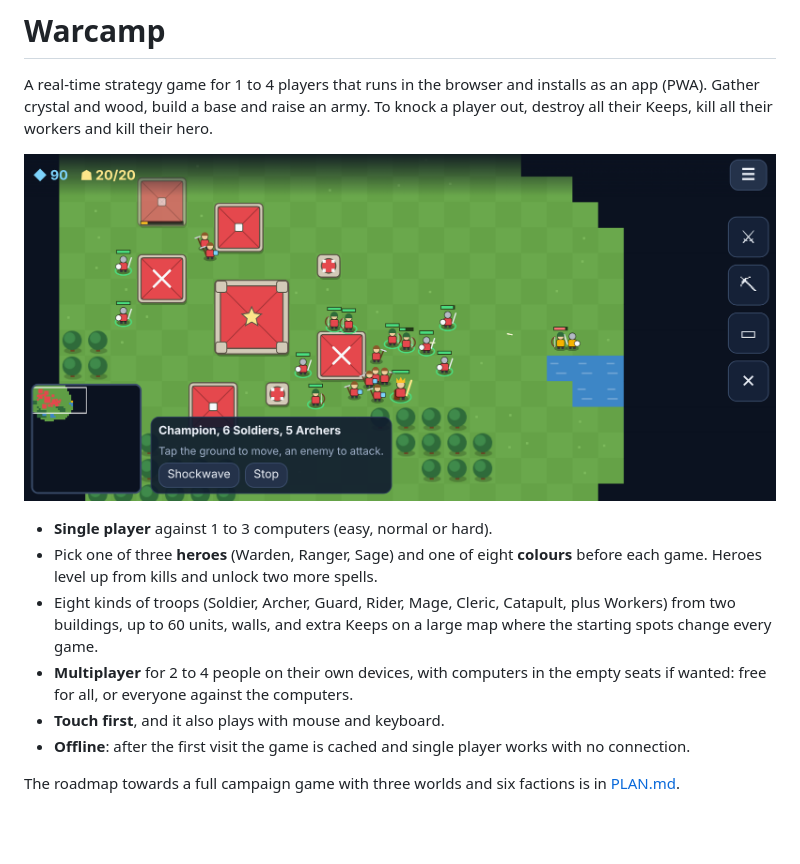
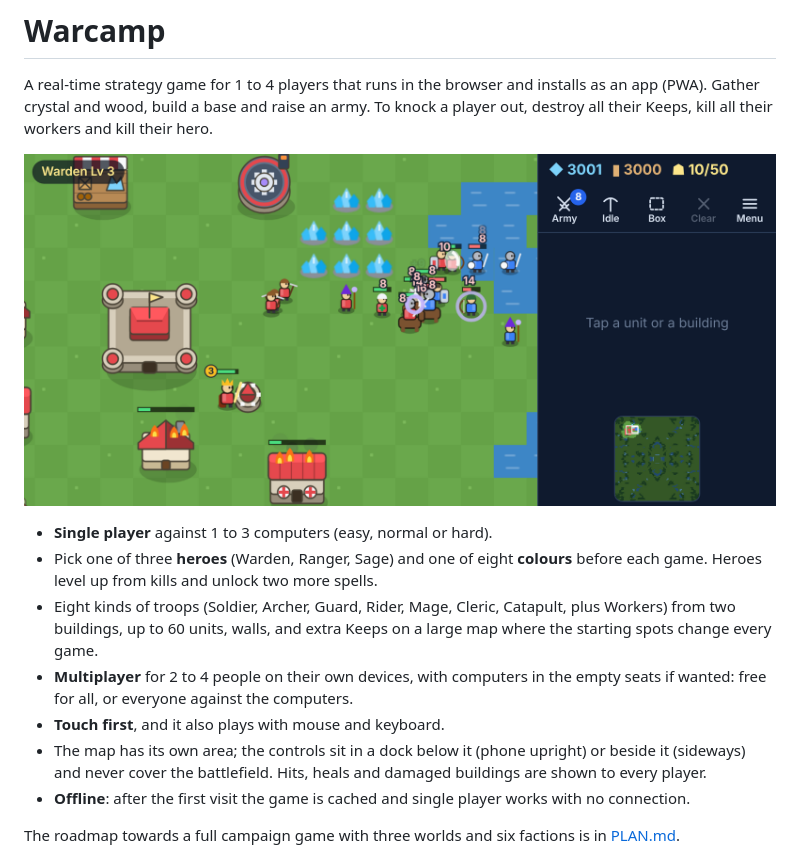
Before and after one commit to CadeWardC/Edge, a Markdown page: Warcamp/README.md, the part around the change. Rendered like a GitHub page; pictures changed too: Warcamp/docs/screenshot.png; blank space fills up the shorter version.

```diff
--- a/Warcamp/README.md
+++ b/Warcamp/README.md
@@ -14,6 +14,8 @@ their workers and kill their hero.
 - **Multiplayer** for 2 to 4 people on their own devices, with computers in the empty seats if wanted:
   free for all, or everyone against the computers.
 - **Touch first**, and it also plays with mouse and keyboard.
+- The map has its own area; the controls sit in a dock below it (phone upright) or beside it (sideways) and never
+  cover the battlefield. Hits, heals and damaged buildings are shown to every player.
 - **Offline**: after the first visit the game is cached and single player works with no connection.
 
 The roadmap towards a full campaign game with three worlds and six factions is in [PLAN.md](PLAN.md).
```
Also changed, not shown: 5 other files.
